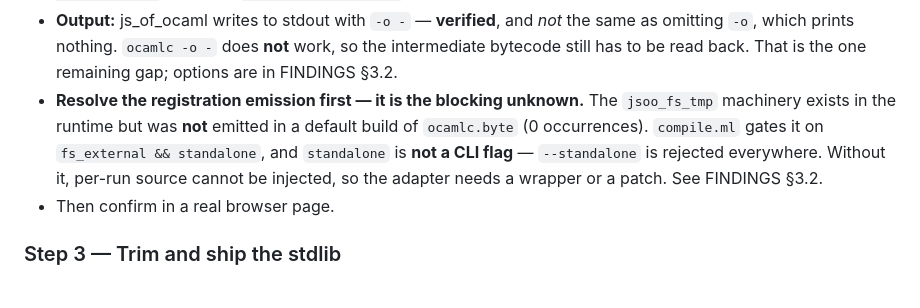
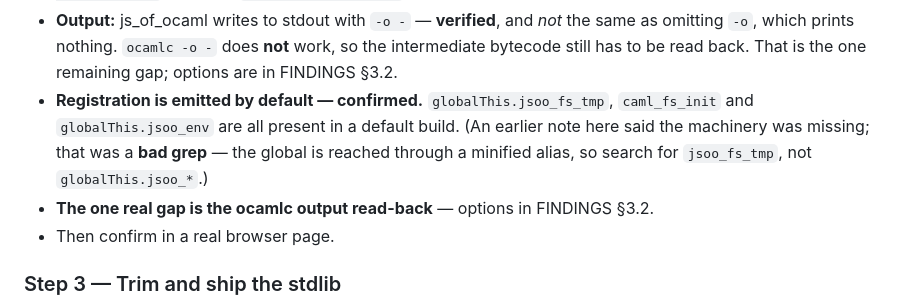
Before and after one commit to live-codes/browser-ocaml, a Markdown page: HANDOVER.md, the part around the change. Drawn GitHub-style.

```diff
--- a/HANDOVER.md
+++ b/HANDOVER.md
@@ -79,11 +79,11 @@ require('./jsoo-browser.js');
   omitting `-o`, which prints nothing. `ocamlc -o -` does **not** work, so the intermediate
   bytecode still has to be read back. That is the one remaining gap; options are in FINDINGS
   §3.2.
-* **Resolve the registration emission first — it is the blocking unknown.** The `jsoo_fs_tmp`
-  machinery exists in the runtime but was **not** emitted in a default build of `ocamlc.byte`
-  (0 occurrences). `compile.ml` gates it on `fs_external && standalone`, and `standalone` is
-  **not a CLI flag** — `--standalone` is rejected everywhere. Without it, per-run source cannot
-  be injected, so the adapter needs a wrapper or a patch. See FINDINGS §3.2.
+* **Registration is emitted by default — confirmed.** `globalThis.jsoo_fs_tmp`, `caml_fs_init`
+  and `globalThis.jsoo_env` are all present in a default build. (An earlier note here said the
+  machinery was missing; that was a **bad grep** — the global is reached through a minified
+  alias, so search for `jsoo_fs_tmp`, not `globalThis.jsoo_*`.)
+* **The one real gap is the ocamlc output read-back** — options in FINDINGS §3.2.
 * Then confirm in a real browser page.
 
 ### Step 3 — Trim and ship the stdlib
```
Also changed, not shown: FINDINGS.md (+44 -11 lines).
